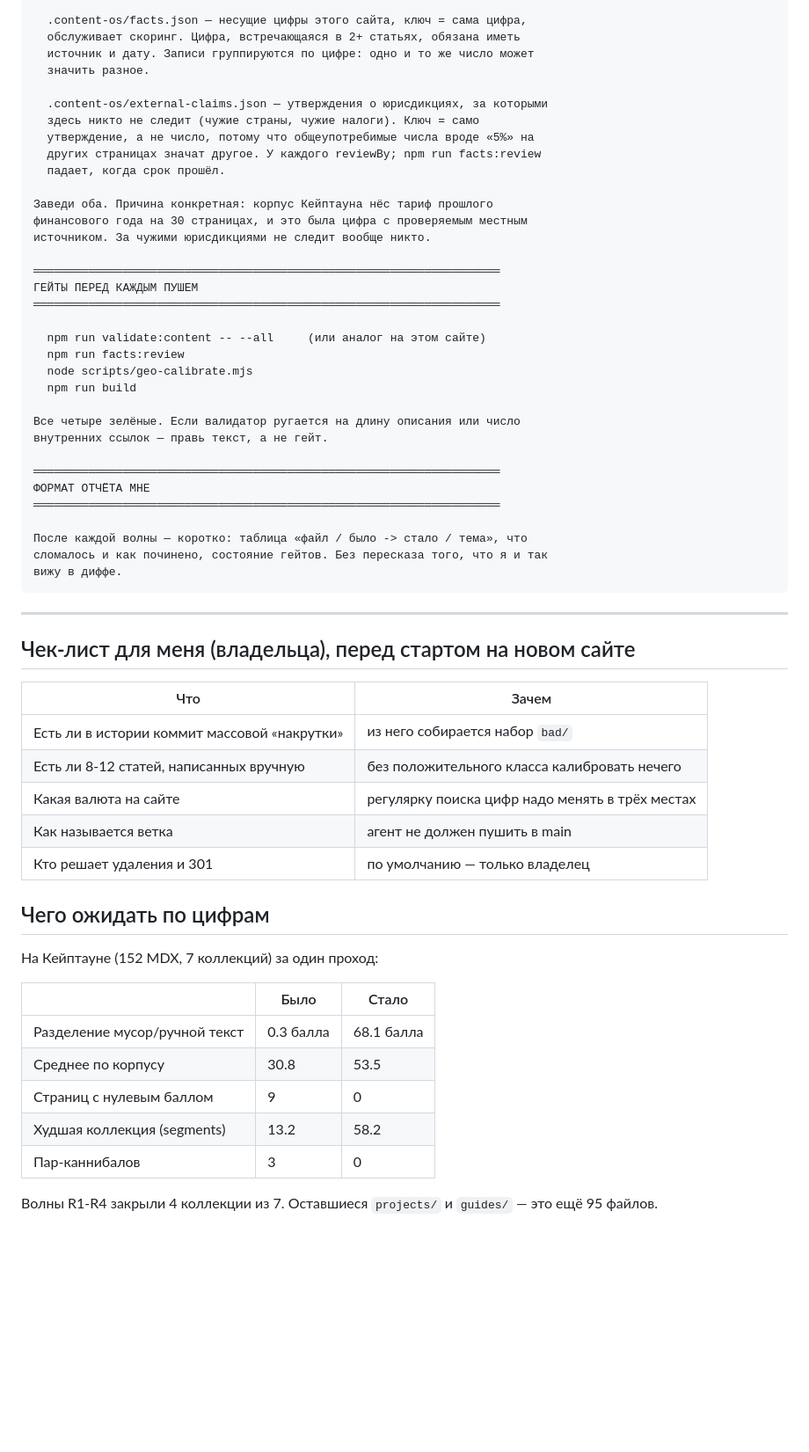
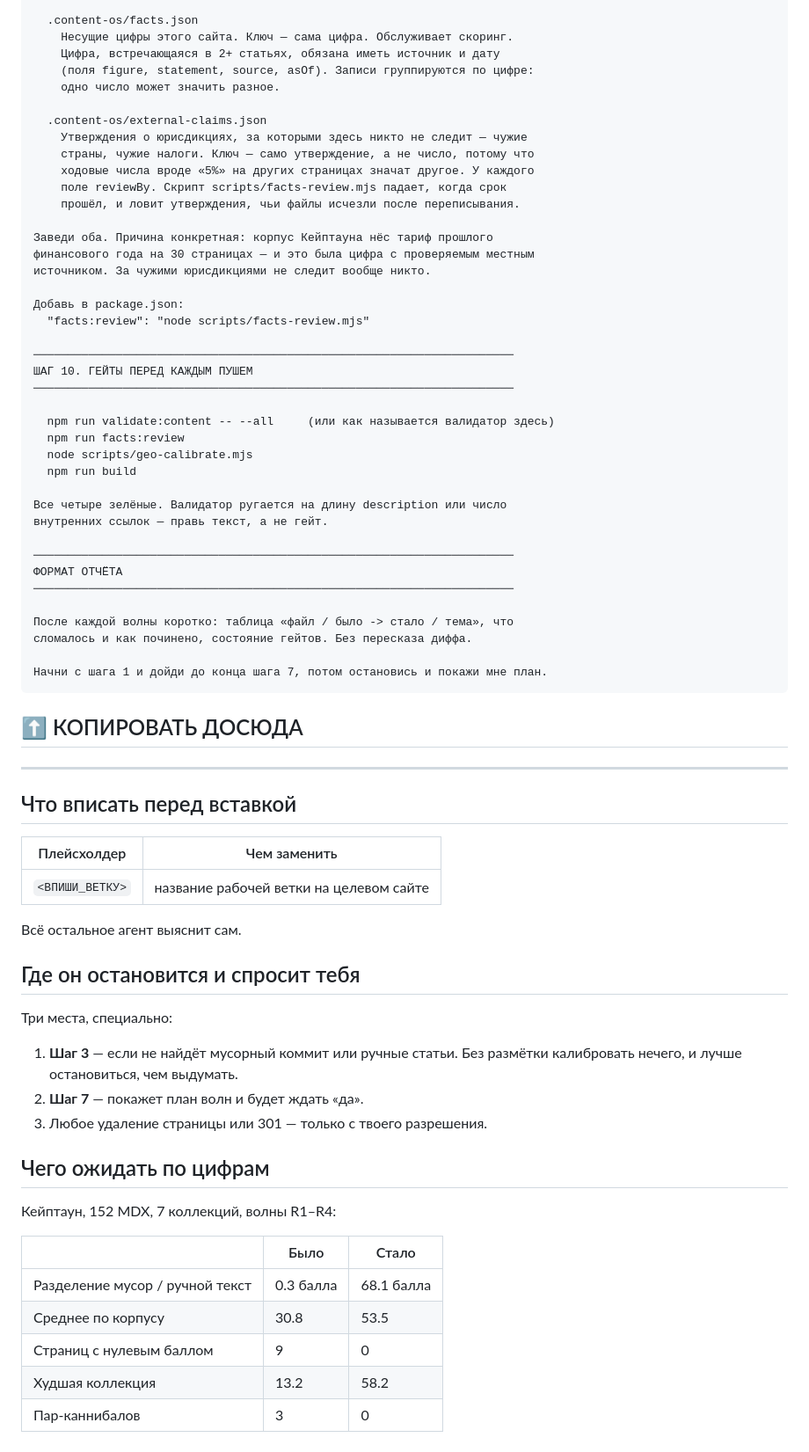
Before and after one commit to max-diver999/capetown-invest-website, a Markdown page: docs/GEO-AUDIT-PLAYBOOK.md, the part around one of its changes. Shown at 88% size. Drawn GitHub-style; blank space fills up the shorter version.

````diff
--- a/docs/GEO-AUDIT-PLAYBOOK.md
+++ b/docs/GEO-AUDIT-PLAYBOOK.md
@@ -208,63 +247,74 @@ claude/capetown-content-audit-h6qbx7. Методика описана в docs/GE
 
-  .content-os/facts.json — несущие цифры этого сайта, ключ = сама цифра,
-  обслуживает скоринг. Цифра, встречающаяся в 2+ статьях, обязана иметь
-  источник и дату. Записи группируются по цифре: одно и то же число может
-  значить разное.
+  .content-os/facts.json
+    Несущие цифры этого сайта. Ключ — сама цифра. Обслуживает скоринг.
+    Цифра, встречающаяся в 2+ статьях, обязана иметь источник и дату
+    (поля figure, statement, source, asOf). Записи группируются по цифре:
+    одно число может значить разное.
 
-  .content-os/external-claims.json — утверждения о юрисдикциях, за которыми
-  здесь никто не следит (чужие страны, чужие налоги). Ключ = само
-  утверждение, а не число, потому что общеупотребимые числа вроде «5%» на
-  других страницах значат другое. У каждого reviewBy; npm run facts:review
-  падает, когда срок прошёл.
+  .content-os/external-claims.json
+    Утверждения о юрисдикциях, за которыми здесь никто не следит — чужие
+    страны, чужие налоги. Ключ — само утверждение, а не число, потому что
+    ходовые числа вроде «5%» на других страницах значат другое. У каждого
+    поле reviewBy. Скрипт scripts/facts-review.mjs падает, когда срок
+    прошёл, и ловит утверждения, чьи файлы исчезли после переписывания.
 
 Заведи оба. Причина конкретная: корпус Кейптауна нёс тариф прошлого
-финансового года на 30 страницах, и это была цифра с проверяемым местным
+финансового года на 30 страницах — и это была цифра с проверяемым местным
 источником. За чужими юрисдикциями не следит вообще никто.
 
-════════════════════════════════════════════════════════════════════
-ГЕЙТЫ ПЕРЕД КАЖДЫМ ПУШЕМ
-════════════════════════════════════════════════════════════════════
+Добавь в package.json:
+  "facts:review": "node scripts/facts-review.mjs"
 
-  npm run validate:content -- --all     (или аналог на этом сайте)
+──────────────────────────────────────────────────────────────────────
+ШАГ 10. ГЕЙТЫ ПЕРЕД КАЖДЫМ ПУШЕМ
+──────────────────────────────────────────────────────────────────────
+
+  npm run validate:content -- --all     (или как называется валидатор здесь)
   npm run facts:review
   node scripts/geo-calibrate.mjs
   npm run build
 
-Все четыре зелёные. Если валидатор ругается на длину описания или число
+Все четыре зелёные. Валидатор ругается на длину description или число
 внутренних ссылок — правь текст, а не гейт.
 
-════════════════════════════════════════════════════════════════════
-ФОРМАТ ОТЧЁТА МНЕ
-════════════════════════════════════════════════════════════════════
+──────────────────────────────────────────────────────────────────────
+ФОРМАТ ОТЧЁТА
+──────────────────────────────────────────────────────────────────────
 
-После каждой волны — коротко: таблица «файл / было -> стало / тема», что
-сломалось и как починено, состояние гейтов. Без пересказа того, что я и так
-вижу в диффе.
+После каждой волны коротко: таблица «файл / было -> стало / тема», что
+сломалось и как починено, состояние гейтов. Без пересказа диффа.
+
+Начни с шага 1 и дойди до конца шага 7, потом остановись и покажи мне план.
 ```
+
+## ⬆️ КОПИРОВАТЬ ДОСЮДА
 
 ---
 
-## Чек-лист для меня (владельца), перед стартом на новом сайте
+## Что вписать перед вставкой
 
-| Что | Зачем |
+| Плейсхолдер | Чем заменить |
 |---|---|
-| Есть ли в истории коммит массовой «накрутки» | из него собирается набор `bad/` |
-| Есть ли 8-12 статей, написанных вручную | без положительного класса калибровать нечего |
-| Какая валюта на сайте | регулярку поиска цифр надо менять в трёх местах |
-| Как называется ветка | агент не должен пушить в main |
-| Кто решает удаления и 301 | по умолчанию — только владелец |
+| `<ВПИШИ_ВЕТКУ>` | название рабочей ветки на целевом сайте |
+
+Всё остальное агент выяснит сам.
+
+## Где он остановится и спросит тебя
+
+Три места, специально:
+
+1. **Шаг 3** — если не найдёт мусорный коммит или ручные статьи. Без размётки калибровать нечего, и лучше остановиться, чем выдумать.
+2. **Шаг 7** — покажет план волн и будет ждать «да».
+3. Любое удаление страницы или 301 — только с твоего разрешения.
 
 ## Чего ожидать по цифрам
 
-На Кейптауне (152 MDX, 7 коллекций) за один проход:
+Кейптаун, 152 MDX, 7 коллекций, волны R1–R4:
 
 | | Было | Стало |
 |---|---|---|
-| Разделение мусор/ручной текст | 0.3 балла | 68.1 балла |
+| Разделение мусор / ручной текст | 0.3 балла | 68.1 балла |
 | Среднее по корпусу | 30.8 | 53.5 |
 | Страниц с нулевым баллом | 9 | 0 |
-| Худшая коллекция (segments) | 13.2 | 58.2 |
+| Худшая коллекция | 13.2 | 58.2 |
 | Пар-каннибалов | 3 | 0 |
-
-Волны R1-R4 закрыли 4 коллекции из 7. Оставшиеся `projects/` и `guides/` —
-это ещё 95 файлов.
````
Also changed, not shown: other parts of docs/GEO-AUDIT-PLAYBOOK.md (+183 -144 lines).
